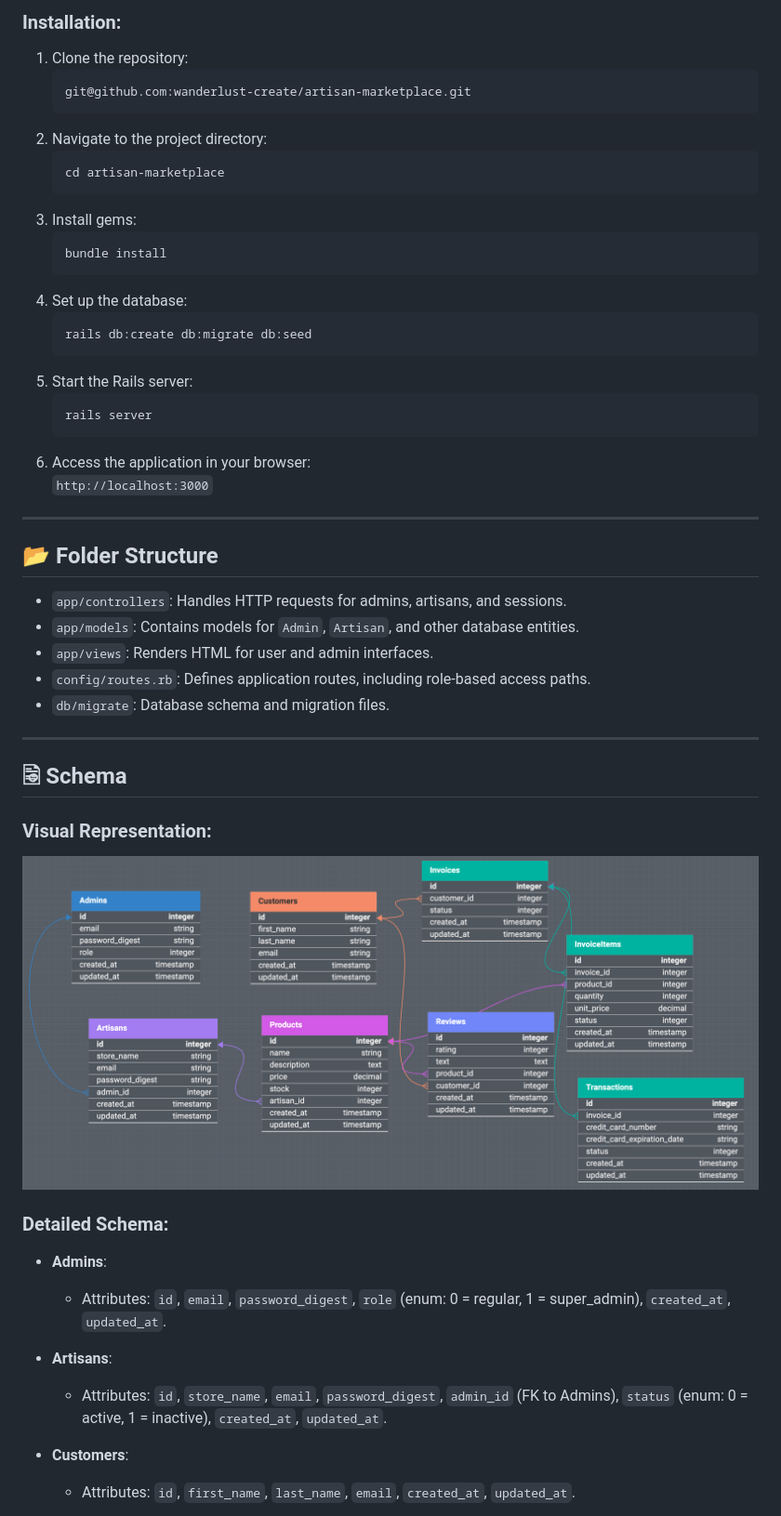
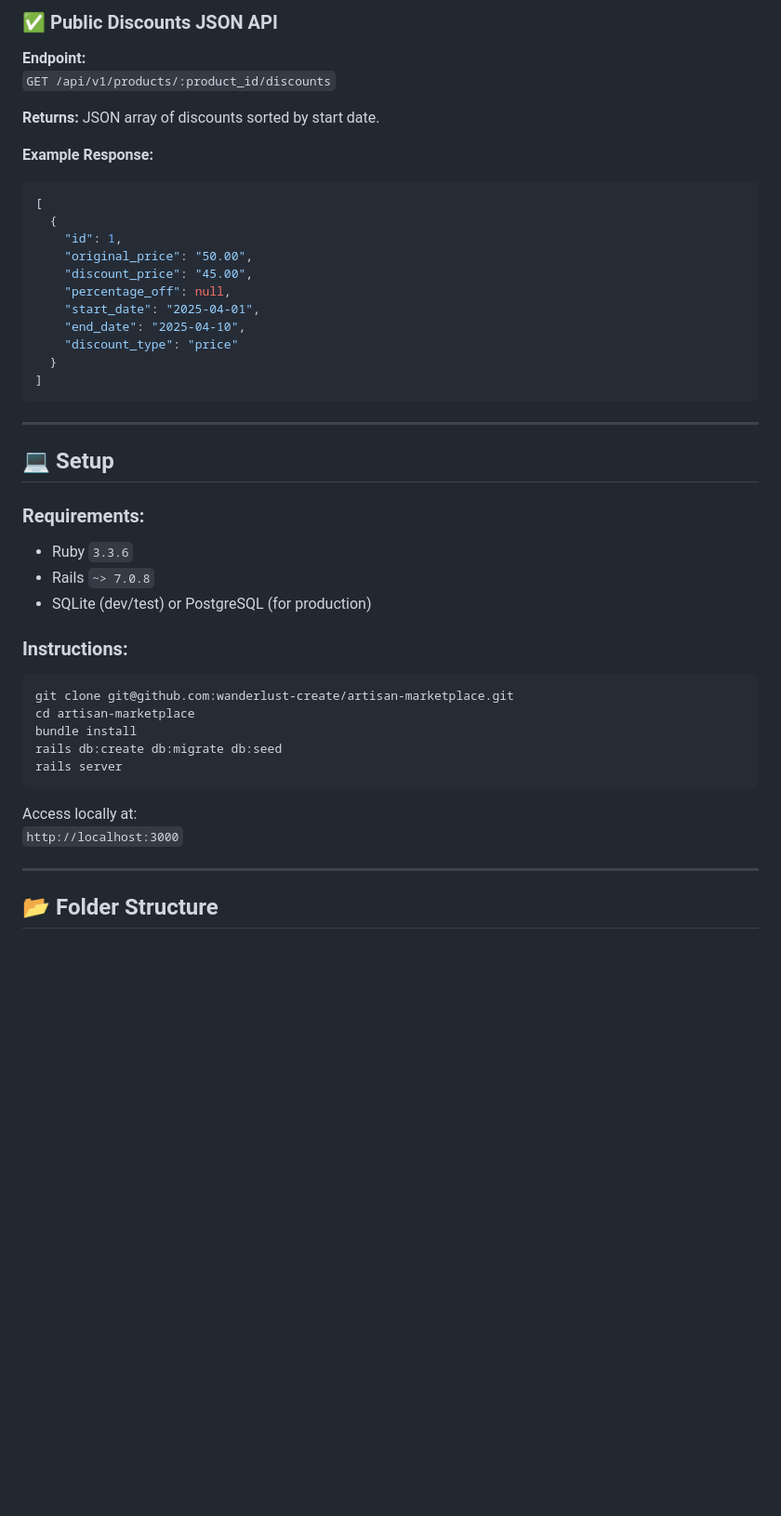
Before and after one commit to wanderlust-create/artisan_marketplace, a Markdown page: README.md, the part around one of its changes. Shown at 93% size. Rendered like a GitHub page; blank space fills up the shorter version.

````diff
--- a/README.md
+++ b/README.md
@@ -43,54 +56,48 @@ This project serves as a marketplace for artisans and administrators to manage u
 
-### Installation:
-1. Clone the repository:
-   ```bash
-   git@github.com:wanderlust-create/artisan-marketplace.git
-   ```
-2. Navigate to the project directory:
-   ```bash
-   cd artisan-marketplace
-   ```
-3. Install gems:
-   ```bash
-   bundle install
-   ```
-4. Set up the database:
-   ```bash
-   rails db:create db:migrate db:seed
-   ```
-5. Start the Rails server:
-   ```bash
-   rails server
-   ```
-6. Access the application in your browser:
-   `http://localhost:3000`
+### ✅ Public Discounts JSON API
+
+**Endpoint:**
+`GET /api/v1/products/:product_id/discounts`
+
+**Returns:** JSON array of discounts sorted by start date.
+
+**Example Response:**
+```json
+[
+  {
+    "id": 1,
+    "original_price": "50.00",
+    "discount_price": "45.00",
+    "percentage_off": null,
+    "start_date": "2025-04-01",
+    "end_date": "2025-04-10",
+    "discount_type": "price"
+  }
+]
+```
 
 ---
 
-## 📂 Folder Structure <a name="folder-structure"></a>
+## 💻 Setup
 
-- `app/controllers`: Handles HTTP requests for admins, artisans, and sessions.
-- `app/models`: Contains models for `Admin`, `Artisan`, and other database entities.
-- `app/views`: Renders HTML for user and admin interfaces.
-- `config/routes.rb`: Defines application routes, including role-based access paths.
-- `db/migrate`: Database schema and migration files.
+### Requirements:
+- Ruby `3.3.6`
+- Rails `~> 7.0.8`
+- SQLite (dev/test) or PostgreSQL (for production)
+
+### Instructions:
+```bash
+git clone git@github.com:wanderlust-create/artisan-marketplace.git
+cd artisan-marketplace
+bundle install
+rails db:create db:migrate db:seed
+rails server
+```
+
+Access locally at:
+`http://localhost:3000`
 
 ---
 
-## 🗟 Schema <a name="schema"></a>
+## 📂 Folder Structure
 
-### Visual Representation:
-
-![Database Schema](https://github.com/wanderlust-create/artisan_marketplace/blob/main/app/assets/images/artisan_marketplace_schema.png?raw=true)
-
-### Detailed Schema:
-
-- **Admins**:
-  - Attributes: `id`, `email`, `password_digest`, `role` (enum: 0 = regular, 1 = super_admin), `created_at`, `updated_at`.
-
-- **Artisans**:
-  - Attributes: `id`, `store_name`, `email`, `password_digest`, `admin_id` (FK to Admins), `status` (enum: 0 = active, 1 = inactive), `created_at`, `updated_at`.
-
-- **Customers**:
-  - Attributes: `id`, `first_name`, `last_name`, `email`, `created_at`, `updated_at`.
-
````
Also changed, not shown: other parts of README.md (+60 -30 lines).
